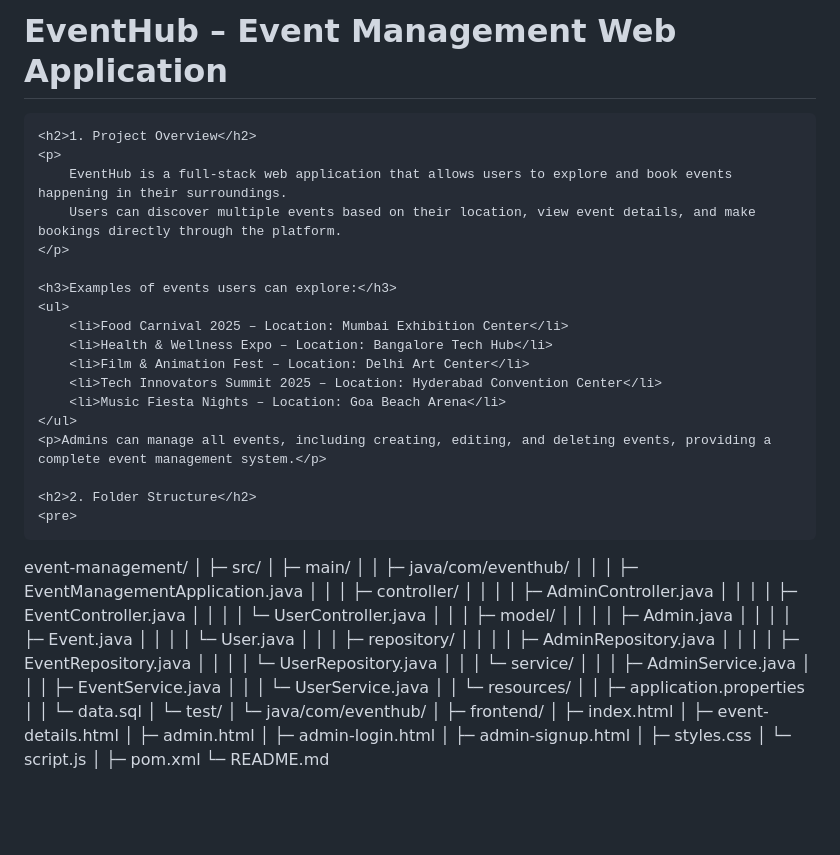
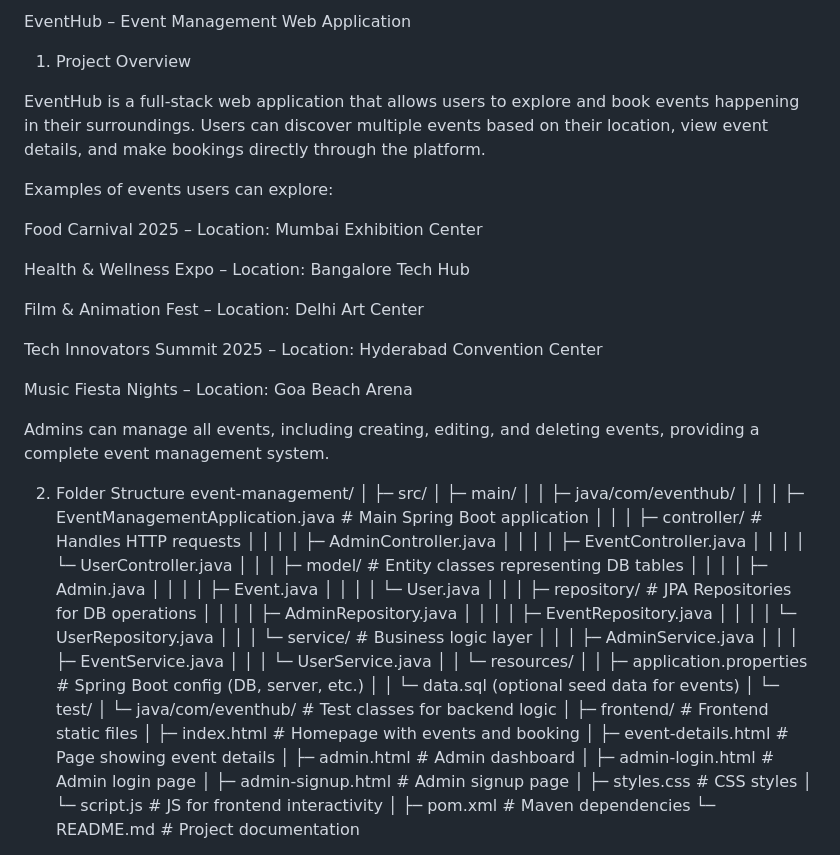
Before and after one commit to DivyaIngale11/Event-Hub-Event-Management-System1, a Markdown page: README.md, the part around one of its changes. Drawn GitHub-style; blank space fills up the shorter version.

```diff
--- a/README.md
+++ b/README.md
@@ -1,61 +1,60 @@
-  <h1>EventHub – Event Management Web Application</h1>
+EventHub – Event Management Web Application
+1. Project Overview
 
-    <h2>1. Project Overview</h2>
-    <p>
-        EventHub is a full-stack web application that allows users to explore and book events happening in their surroundings.
-        Users can discover multiple events based on their location, view event details, and make bookings directly through the platform.
-    </p>
+EventHub is a full-stack web application that allows users to explore and book events happening in their surroundings. Users can discover multiple events based on their location, view event details, and make bookings directly through the platform.
 
-    <h3>Examples of events users can explore:</h3>
-    <ul>
-        <li>Food Carnival 2025 – Location: Mumbai Exhibition Center</li>
-        <li>Health & Wellness Expo – Location: Bangalore Tech Hub</li>
-        <li>Film & Animation Fest – Location: Delhi Art Center</li>
-        <li>Tech Innovators Summit 2025 – Location: Hyderabad Convention Center</li>
-        <li>Music Fiesta Nights – Location: Goa Beach Arena</li>
-    </ul>
-    <p>Admins can manage all events, including creating, editing, and deleting events, providing a complete event management system.</p>
+Examples of events users can explore:
 
-    <h2>2. Folder Structure</h2>
-    <pre>
+Food Carnival 2025 – Location: Mumbai Exhibition Center
+
+Health & Wellness Expo – Location: Bangalore Tech Hub
+
+Film & Animation Fest – Location: Delhi Art Center
+
+Tech Innovators Summit 2025 – Location: Hyderabad Convention Center
+
+Music Fiesta Nights – Location: Goa Beach Arena
+
+Admins can manage all events, including creating, editing, and deleting events, providing a complete event management system.
+
+2. Folder Structure
 event-management/
 │
 ├─ src/
 │  ├─ main/
 │  │  ├─ java/com/eventhub/
-│  │  │  ├─ EventManagementApplication.java
-│  │  │  ├─ controller/
+│  │  │  ├─ EventManagementApplication.java      # Main Spring Boot application
+│  │  │  ├─ controller/                          # Handles HTTP requests
 │  │  │  │   ├─ AdminController.java
 │  │  │  │   ├─ EventController.java
 │  │  │  │   └─ UserController.java
-│  │  │  ├─ model/
+│  │  │  ├─ model/                               # Entity classes representing DB tables
 │  │  │  │   ├─ Admin.java
 │  │  │  │   ├─ Event.java
 │  │  │  │   └─ User.java
-│  │  │  ├─ repository/
+│  │  │  ├─ repository/                          # JPA Repositories for DB operations
 │  │  │  │   ├─ AdminRepository.java
 │  │  │  │   ├─ EventRepository.java
 │  │  │  │   └─ UserRepository.java
-│  │  │  └─ service/
+│  │  │  └─ service/                             # Business logic layer
 │  │  │       ├─ AdminService.java
 │  │  │       ├─ EventService.java
 │  │  │       └─ UserService.java
 │  │  └─ resources/
-│  │      ├─ application.properties
-│  │      └─ data.sql
+│  │      ├─ application.properties              # Spring Boot config (DB, server, etc.)
+│  │      └─ data.sql   (optional seed data for events)
 │  └─ test/
-│      └─ java/com/eventhub/
+│      └─ java/com/eventhub/                     # Test classes for backend logic
 │
-├─ frontend/
-│  ├─ index.html
-│  ├─ event-details.html
-│  ├─ admin.html
-│  ├─ admin-login.html
-│  ├─ admin-signup.html
-│  ├─ styles.css
-│  └─ script.js
+├─ frontend/                                      # Frontend static files
+│  ├─ index.html                                 # Homepage with events and booking
+│  ├─ event-details.html                          # Page showing event details
+│  ├─ admin.html                                  # Admin dashboard
+│  ├─ admin-login.html                            # Admin login page
+│  ├─ admin-signup.html                           # Admin signup page
+│  ├─ styles.css                                  # CSS styles
+│  └─ script.js                                   # JS for frontend interactivity
 │
-├─ pom.xml
-└─ README.md
-    </pre>
+├─ pom.xml                                        # Maven dependencies
+└─ README.md                                      # Project documentation
 
```
Also changed, not shown: other parts of README.md (+96 -105 lines).
